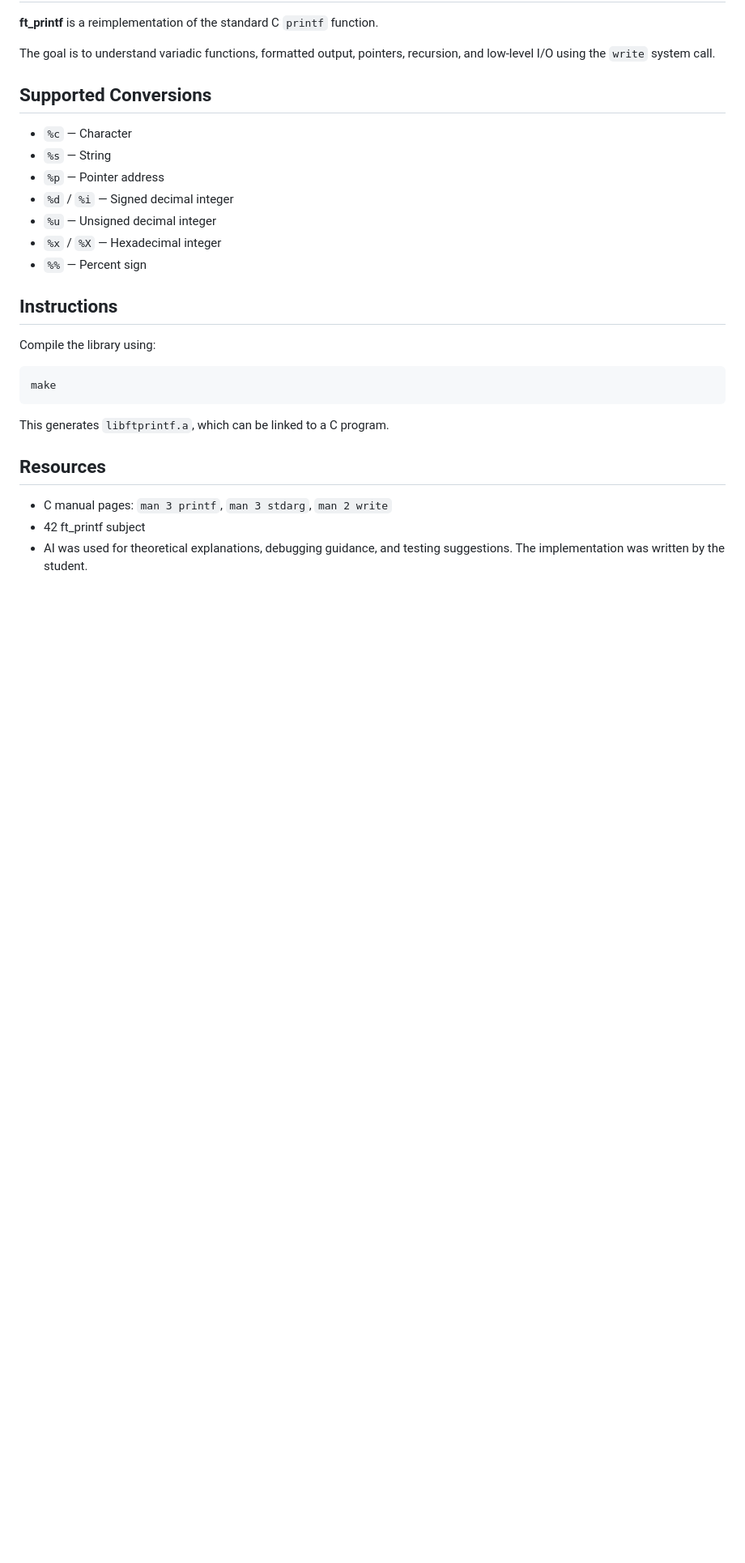
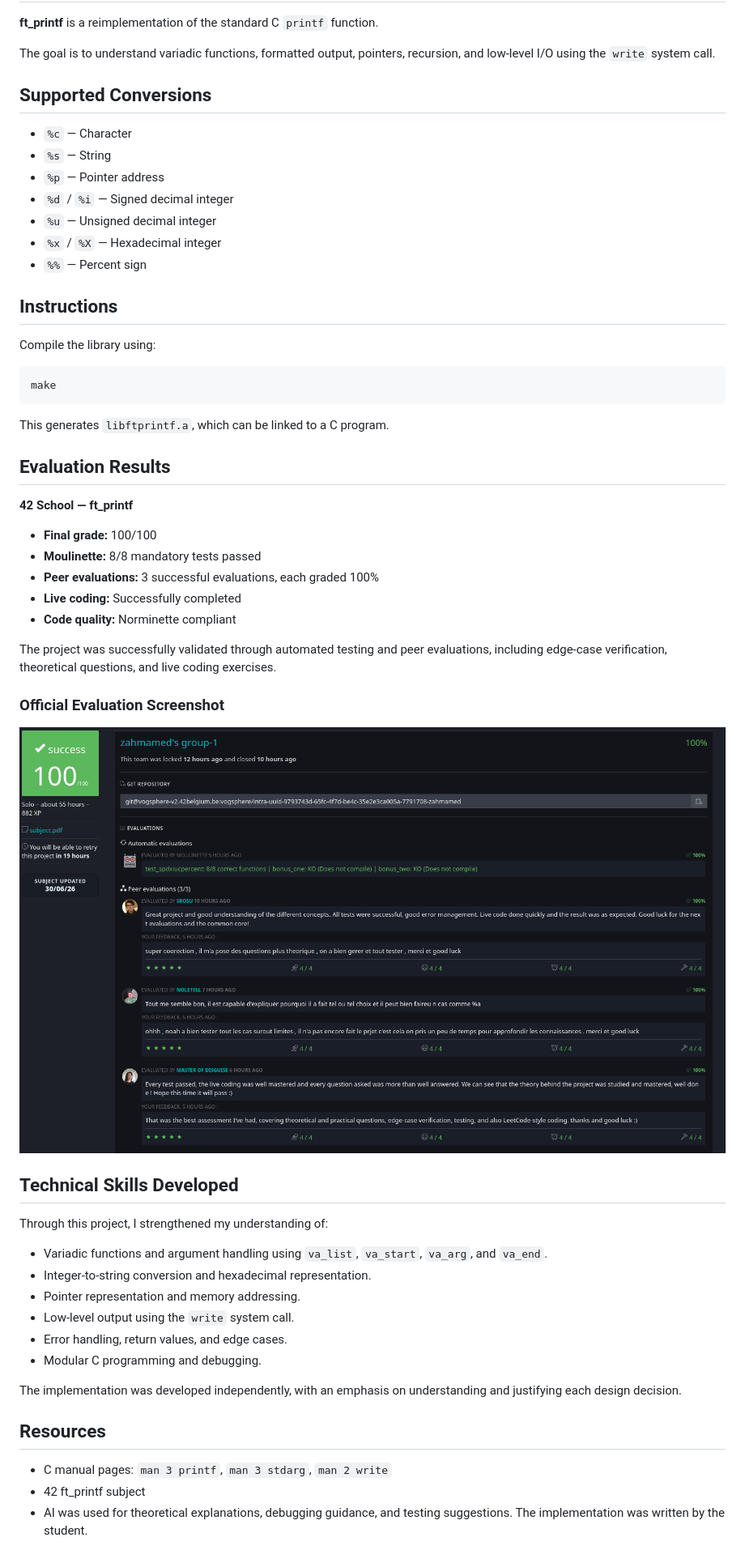
Before and after one commit to zakariahmamed/Ft_printf42, a Markdown page: README.md, the part around the change. Shown at 81% size. GitHub-like rendering; pictures changed too: assets/ft_printf_success.png (added); blank space fills up the shorter version.

Commit message:
feat: publish validated ft_printf implementation and evaluation results

```diff
--- a/README.md
+++ b/README.md
@@ -28,6 +28,34 @@ make
 
 This generates `libftprintf.a`, which can be linked to a C program.
 
+## Evaluation Results
+
+**42 School — ft_printf**
+
+- **Final grade:** 100/100
+- **Moulinette:** 8/8 mandatory tests passed
+- **Peer evaluations:** 3 successful evaluations, each graded 100%
+- **Live coding:** Successfully completed
+- **Code quality:** Norminette compliant
+
+The project was successfully validated through automated testing and peer evaluations, including edge-case verification, theoretical questions, and live coding exercises.
+
+### Official Evaluation Screenshot
+
+![ft_printf — 100% Evaluation](assets/ft_printf_success.png)
+
+## Technical Skills Developed
+
+Through this project, I strengthened my understanding of:
+
+- Variadic functions and argument handling using `va_list`, `va_start`, `va_arg`, and `va_end`.
+- Integer-to-string conversion and hexadecimal representation.
+- Pointer representation and memory addressing.
+- Low-level output using the `write` system call.
+- Error handling, return values, and edge cases.
+- Modular C programming and debugging.
+
+The implementation was developed independently, with an emphasis on understanding and justifying each design decision.
 ## Resources
 
 - C manual pages: `man 3 printf`, `man 3 stdarg`, `man 2 write`
```
Also changed, not shown: 11 other files.
